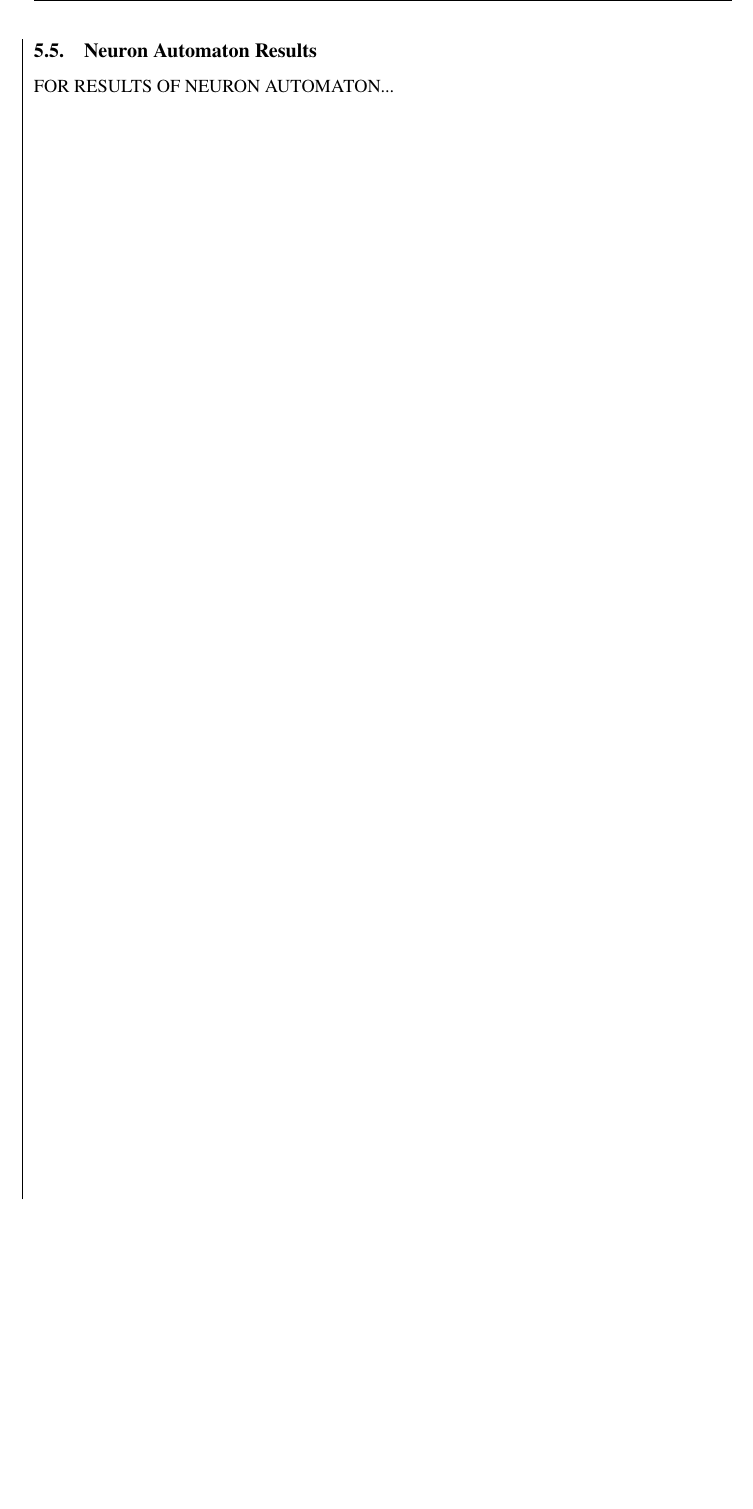
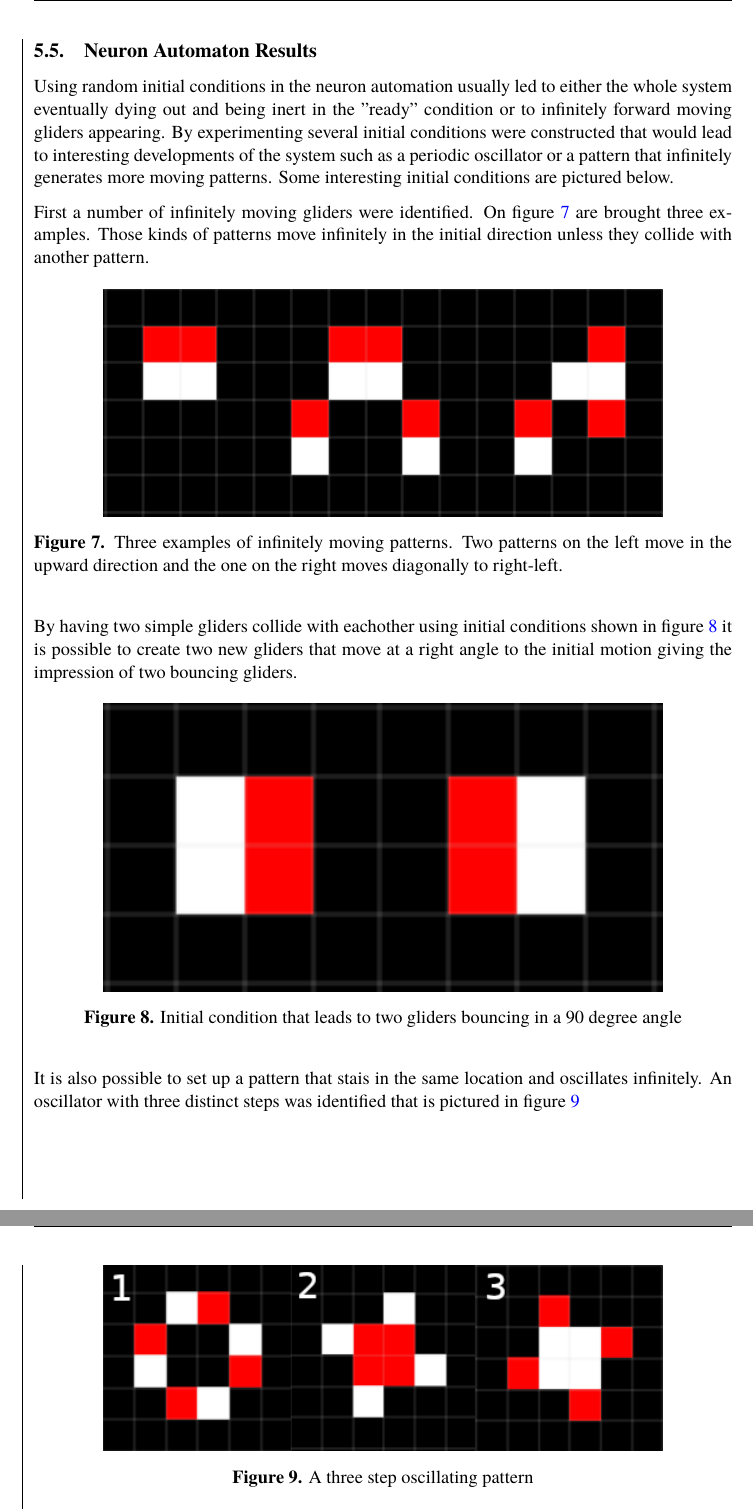
Before and after one commit to dragonesk22/MOCS, a LaTeX document (reports/L2/src/main.tex, which reads reports/L2/src/texfiles/results_neuron.tex): part of page 21 of 26 before the commit and two parts of pages 21 and 22 of 27 after it, the two joined at a grey line, cut so that both start at the same text, the shorter picture padded with empty space. Compiled offline with XeLaTeX; a missing font is replaced by an installed copy or a similar font.

Commit message:
neuron results to main

```diff
--- a/reports/L2/src/texfiles/results_neuron.tex
+++ b/reports/L2/src/texfiles/results_neuron.tex
@@ -1,2 +1,31 @@
 \subsection{Neuron Automaton Results}
-FOR RESULTS OF NEURON AUTOMATON...
+
+
+Using random initial conditions in the neuron automation usually led to either the whole system eventually dying out and being inert in the "ready" condition or to infinitely forward moving gliders appearing. By experimenting several initial conditions were constructed that would lead to interesting developments of the system such as a periodic oscillator or a pattern that infinitely generates more moving patterns. Some interesting initial conditions are pictured below.
+
+First a number of infinitely moving gliders were identified. On figure \ref{fig:gliders} are brought three examples. Those kinds of patterns move infinitely in the initial direction unless they collide with another pattern.
+
+\begin{figure}[H]
+    \centering
+    \includegraphics[width=0.8\linewidth]{figs/neuron/gliders.png}
+    \caption{Three examples of infinitely moving patterns. Two patterns on the left move in the upward direction and the one on the right moves diagonally to right-left.}
+    \label{fig:gliders}
+\end{figure}
+
+By having two simple gliders collide with eachother using initial conditions shown in figure \ref{fig:bouncer} it is possible to create two new gliders that move at a right angle to the initial motion giving the impression of two bouncing gliders.
+
+\begin{figure}[H]
+    \centering
+    \includegraphics[width=0.8\linewidth]{figs/neuron/bouncer.png}
+    \caption{Initial condition that leads to two gliders bouncing in a 90 degree angle}
+    \label{fig:bouncer}
+\end{figure}
+
+It is also possible to set up a pattern that stais in the same location and oscillates infinitely. An oscillator with three distinct steps was identified that is pictured in figure \ref{fig:oscillator}
+
+\begin{figure}[H]
+    \centering
+    \includegraphics[width=0.8\linewidth]{figs/neuron/oscillator.png}
+    \caption{A three step oscillating pattern}
+    \label{fig:oscillator}
+\end{figure}
```
Also changed, not shown: reports/L2/src/figs/neuron/bouncer.png (added), reports/L2/src/figs/neuron/gliders.png (added), reports/L2/src/figs/neuron/oscillator.png (added), reports/L2/src/figs/neuron/rake.png (added).
